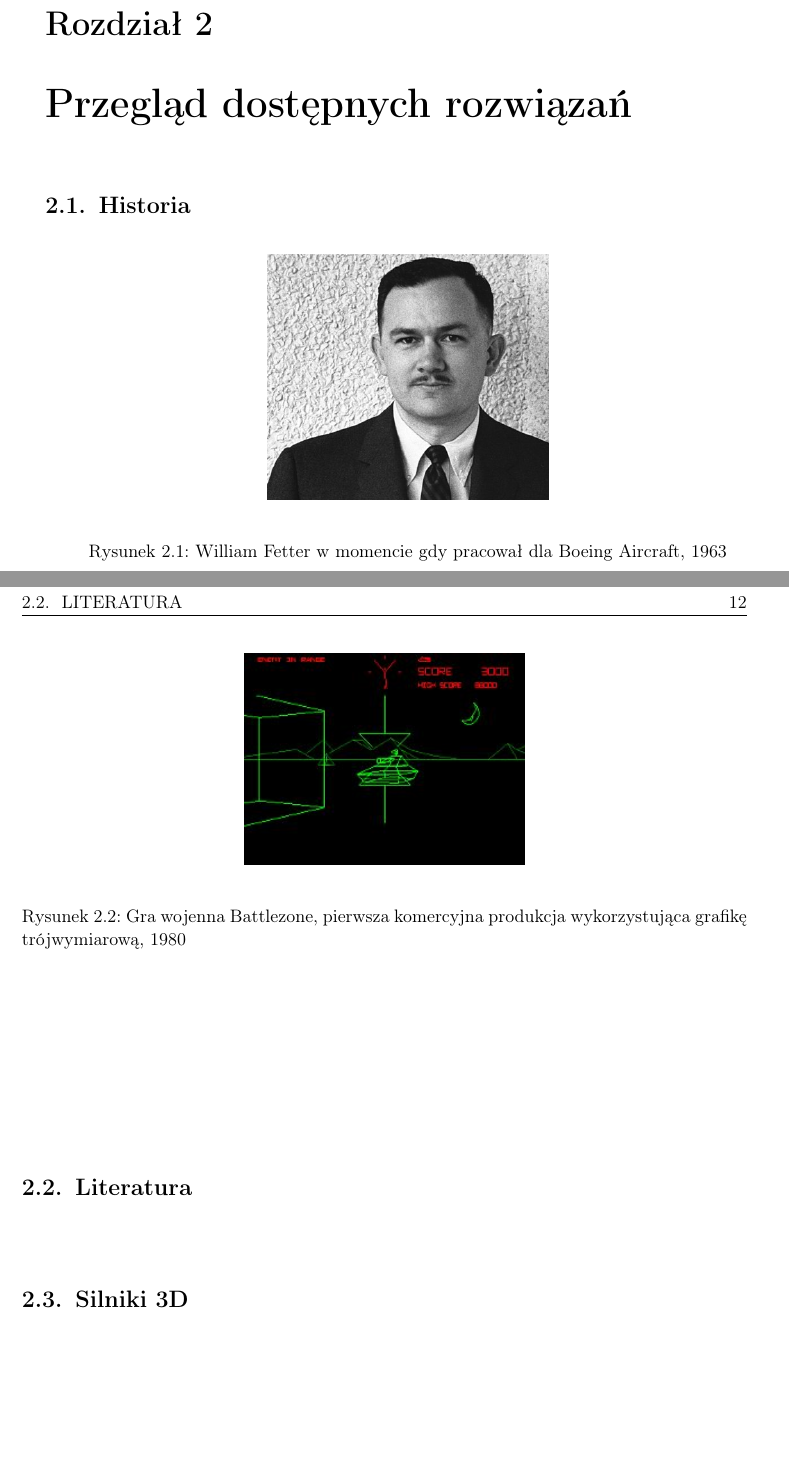
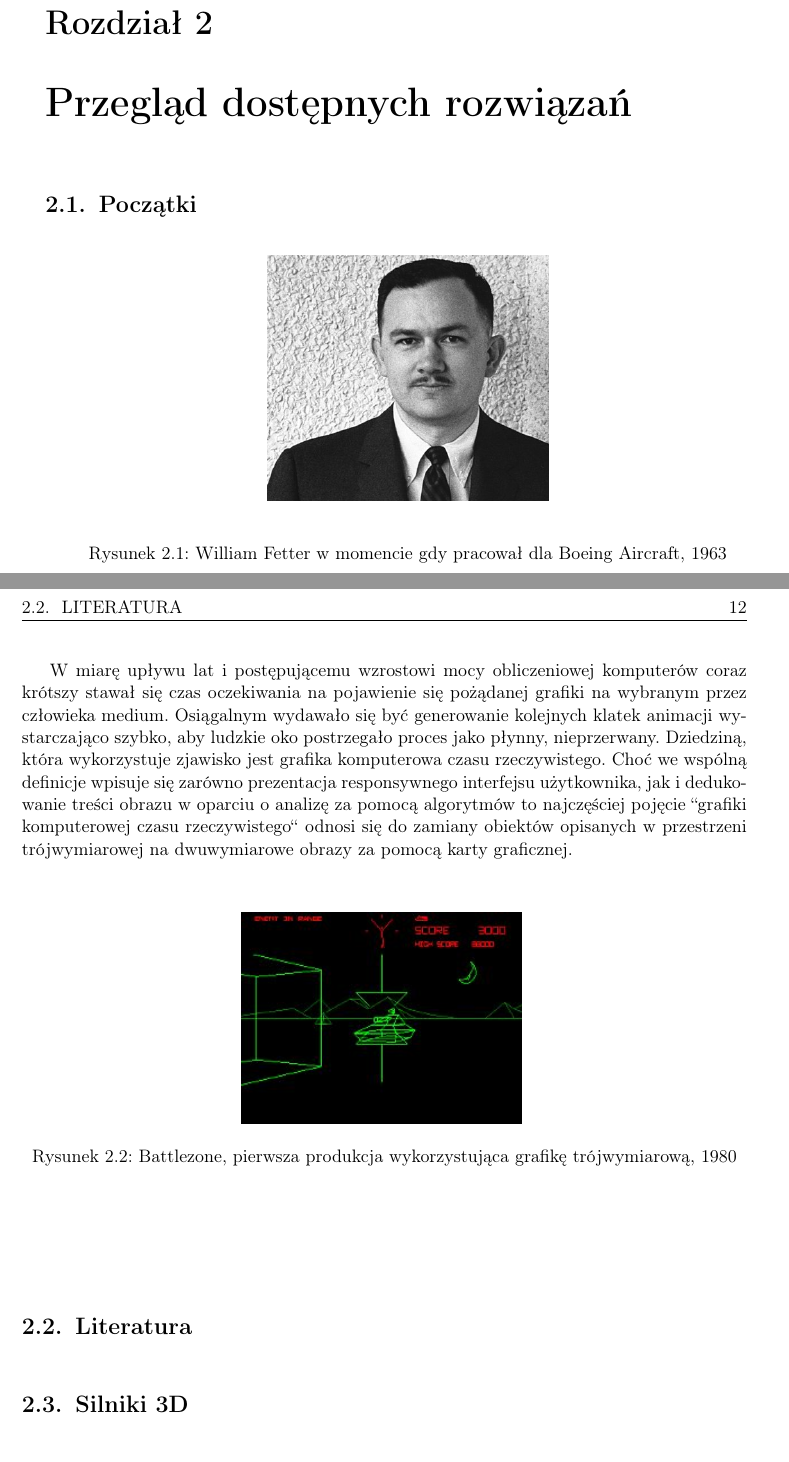
Before and after one commit to P0rc3lain/Master-s-thesis, a LaTeX thesis (master-s-thesis.tex, which reads chapters/available_solutions.tex): two parts of pages 11 and 12 of 24, joined at a grey line, cut so that both start at the same text, the shorter picture padded with empty space. Compiled offline with pdfLaTeX.

Commit message:
Describe real-time graphics

```diff
--- a/chapters/available_solutions.tex
+++ b/chapters/available_solutions.tex
@@ -1,5 +1,5 @@
 \chapter{Przegląd dostępnych rozwiązań}
-\section{Historia}
+\section{Początki}
 
 \begin{figure}[H]
     \begin{center}
@@ -19,12 +19,16 @@ W obrębie firmy rozwiązanie początkowo wykorzystywano do wizualizacji wnętrz
 Ważnym osiągnięciem będącym następstwem do generowania pojedynczych, niepowiązanych ze sobą scen było stworzenie serii rysunków przedstawiających animacje lądującego samolotu.
 Pomimo wielu wad, jakimi między innymi były długi czas oczekiwania na wynik czy losowe błędy sprawiające, że rysunek musiał być ponownie wytworzony Fetter dostrzegł potencjał i zdecydował się przedstawić efekt swojej pracy szerszemu gronu odbiorców.
 Swój pomysł pokazał światu posługując się sylwetką człowieka, który sięgając ręką do panelu sterowania wewnątrz samolotu ustanowił początek trójwymiarowej grafiki komputerowej jaką znamy dzisiaj.
+\par W miarę upływu lat i postępującemu wzrostowi mocy obliczeniowej komputerów coraz krótszy stawał się czas oczekiwania na pojawienie się pożądanej grafiki na wybranym przez człowieka medium.
+Osiągalnym wydawało się być generowanie kolejnych klatek animacji wystarczająco szybko, aby ludzkie oko postrzegało proces jako płynny, nieprzerwany.
+Dziedziną, która wykorzystuje zjawisko jest grafika komputerowa czasu rzeczywistego.
+Choć we wspólną definicje wpisuje się zarówno prezentacja responsywnego interfejsu użytkownika, jak i dedukowanie treści obrazu w oparciu o analizę za pomocą algorytmów to najczęściej pojęcie ``grafiki komputerowej czasu rzeczywistego`` odnosi się do zamiany obiektów opisanych w przestrzeni trójwymiarowej na dwuwymiarowe obrazy za pomocą karty graficznej.
 
 \begin{figure}[H]
     \begin{center}
         \includegraphics[width=6cm]{images/battlezone.jpg}
+        \caption{Battlezone, pierwsza produkcja wykorzystująca grafikę trójwymiarową, 1980}
     \end{center}
-    \caption{Gra wojenna Battlezone, pierwsza komercyjna produkcja wykorzystująca grafikę trójwymiarową, 1980}
     \label{fig:battlezone}
 \end{figure}
 
```
